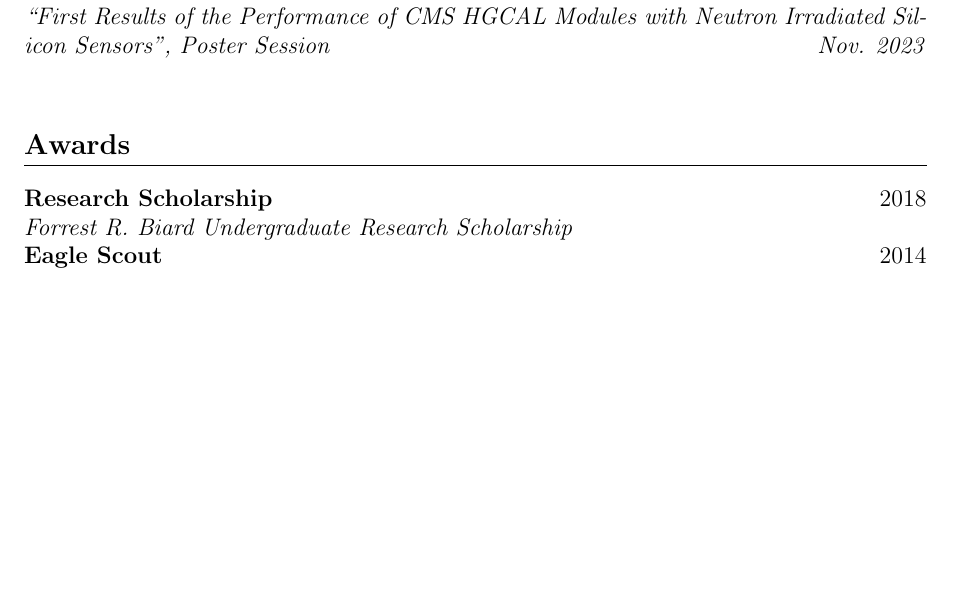
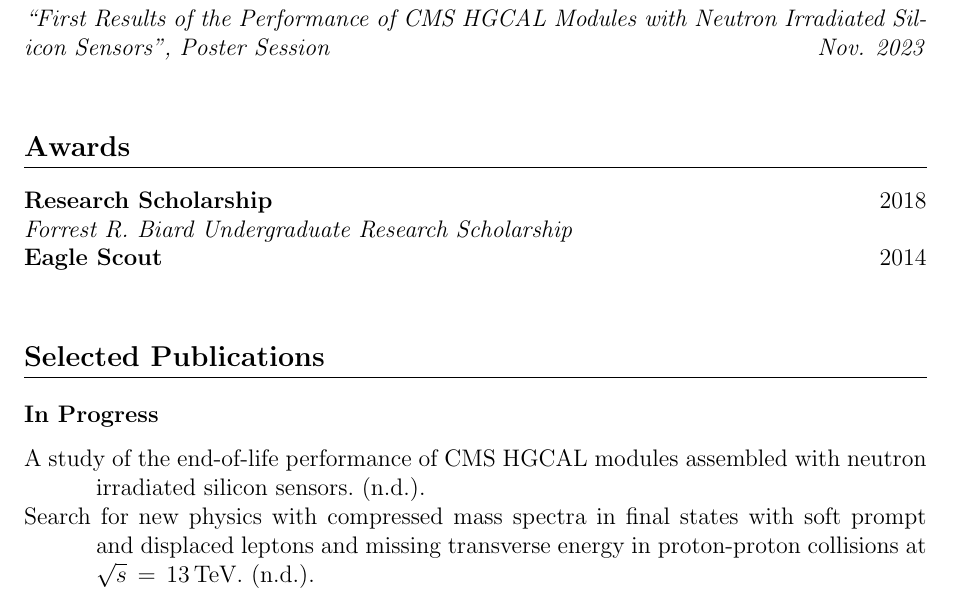
Before and after one commit to terrill37/CV, a LaTeX CV (CV.tex, which reads CV.bib): part of page 2 of 2, cut so that both start at the same text, the shorter picture padded with empty space. Compiled offline with pdfLaTeX.

Commit message:
include selected publications

```diff
--- /dev/null
+++ b/CV.bib
@@ -0,0 +4,7 @@
+    title = "{Search for new physics with compressed mass spectra in final states with soft prompt and displaced leptons and missing transverse energy in proton-proton collisions at $\sqrt{s}\,=\,13\,\text{TeV}$}"
+}
+
+@article{irrModules,
+    author = "",
+    title = "{A study of the end-of-life performance of CMS HGCAL modules assembled with neutron irradiated silicon sensors}"
+}
--- a/CV.tex
+++ b/CV.tex
@@ -1,5 +1,8 @@
 \documentclass[a4paper, twoside, english, 12pt]{article}
 \usepackage{utils/preamble}
+
+\usepackage[backend=biber,style=apa]{biblatex}
+\addbibresource{CV.bib}
 
 \begin{document}
 
@@ -89,4 +92,9 @@
 \awardEntry{Research Scholarship}{2018}{Forrest R. Biard Undergraduate Research Scholarship}\\%
 \awardEntry{Eagle Scout}{2014}{}
 
+\section*{Selected Publications}
+\subsection{In Progress}
+\nocite{*}
+\printbibliography[heading=none]
+
 \end{document}
```
Also changed, not shown: CV.bib (3 more changed lines), 1 other file.
